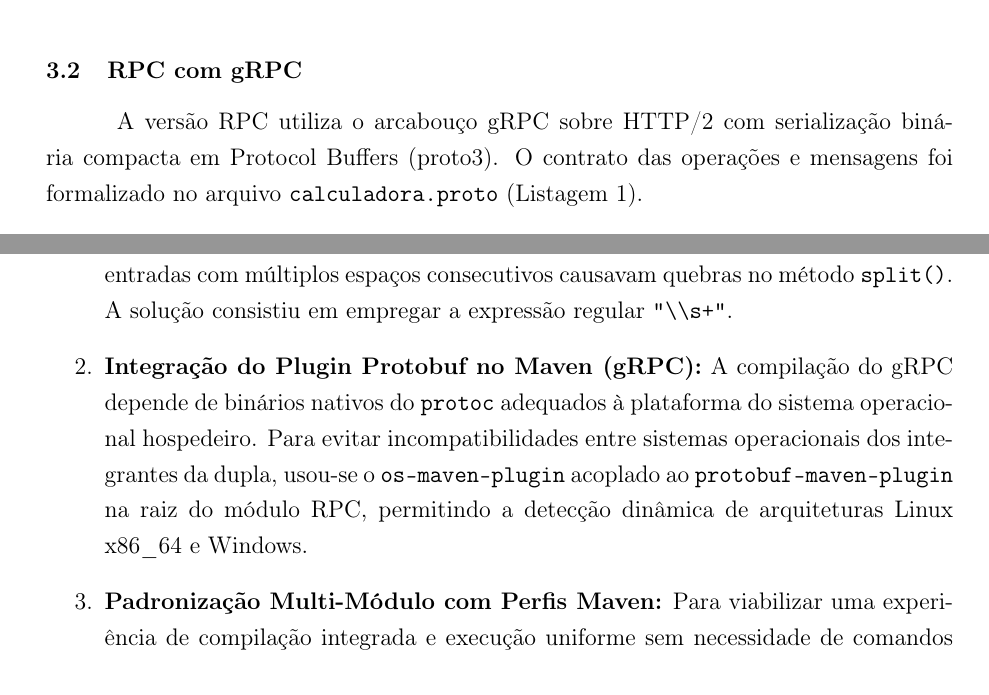
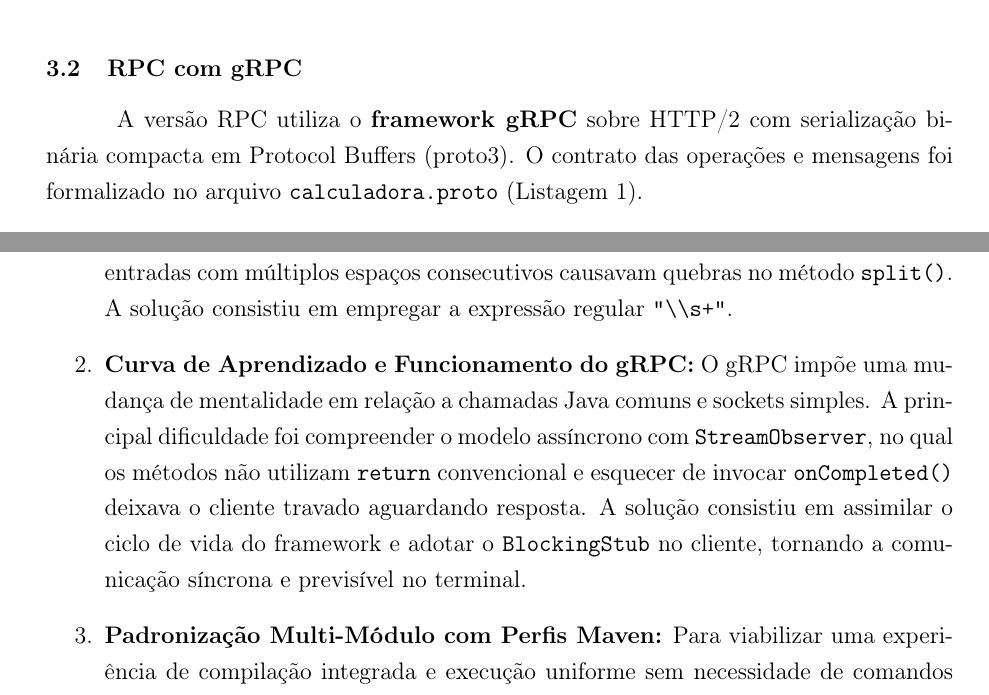
Before and after one commit to JoaoKSS/Socket-RPC-RMI, a LaTeX document (relatorio.tex): two parts of pages 3 and 10 of 12, joined at a grey line, cut so that both start at the same text. Compiled offline with pdfLaTeX.

Commit message:
atualiza relatório e README com informações sobre o rpc

```diff
--- a/relatorio.tex
+++ b/relatorio.tex
@@ -245,7 +245,7 @@ Por se tratar de um canal de fluxo de bytes não estruturado, definiu-se um prot
 % -------------------------------------------------------------------------
 \subsection{RPC com gRPC}
 
-A versão RPC utiliza o arcabouço gRPC sobre HTTP/2 com serialização binária compacta em Protocol Buffers (proto3). O contrato das operações e mensagens foi formalizado no arquivo \texttt{calculadora.proto} (Listagem~\ref{lst:proto}).
+A versão RPC utiliza o \textbf{framework gRPC} sobre HTTP/2 com serialização binária compacta em Protocol Buffers (proto3). O contrato das operações e mensagens foi formalizado no arquivo \texttt{calculadora.proto} (Listagem~\ref{lst:proto}).
 
 \begin{lstlisting}[language=Java, caption={Contrato de serviço definido em Protocol Buffers (calculadora.proto).}, label={lst:proto}]
 syntax = "proto3";
@@ -447,8 +447,8 @@ Durante o ciclo de desenvolvimento das três soluções, os seguintes desafios t
     \item \textbf{Robustez do Parsing Textual nos Sockets:}
     No modelo inicial em Sockets, entradas com múltiplos espaços consecutivos causavam quebras no método \texttt{split()}. A solução consistiu em empregar a expressão regular \texttt{"\textbackslash\textbackslash s+"}.
 
-    \item \textbf{Integração do Plugin Protobuf no Maven (gRPC):}
-    A compilação do gRPC depende de binários nativos do \texttt{protoc} adequados à plataforma do sistema operacional hospedeiro. Para evitar incompatibilidades entre sistemas operacionais dos integrantes da dupla, usou-se o \texttt{os-maven-plugin} acoplado ao \texttt{protobuf-maven-plugin} na raiz do módulo RPC, permitindo a detecção dinâmica de arquiteturas Linux x86\_64 e Windows.
+    \item \textbf{Curva de Aprendizado e Funcionamento do gRPC:}
+    O gRPC impõe uma mudança de mentalidade em relação a chamadas Java comuns e sockets simples. A principal dificuldade foi compreender o modelo assíncrono com \texttt{StreamObserver}, no qual os métodos não utilizam \texttt{return} convencional e esquecer de invocar \texttt{onCompleted()} deixava o cliente travado aguardando resposta. A solução consistiu em assimilar o ciclo de vida do framework e adotar o \texttt{BlockingStub} no cliente, tornando a comunicação síncrona e previsível no terminal.
 
     \item \textbf{Padronização Multi-Módulo com Perfis Maven:}
     Para viabilizar uma experiência de compilação integrada e execução uniforme sem necessidade de comandos extensos no terminal, construiu-se uma estrutura de projeto multi-módulo com um arquivo \texttt{pom.xml} agregador na raiz e perfis padronizados (\texttt{-Pservidor} e \texttt{-Pcliente}) em cada subdiretório.
```
Also changed, not shown: README.md, relatorio.tex (9 more changed lines).
